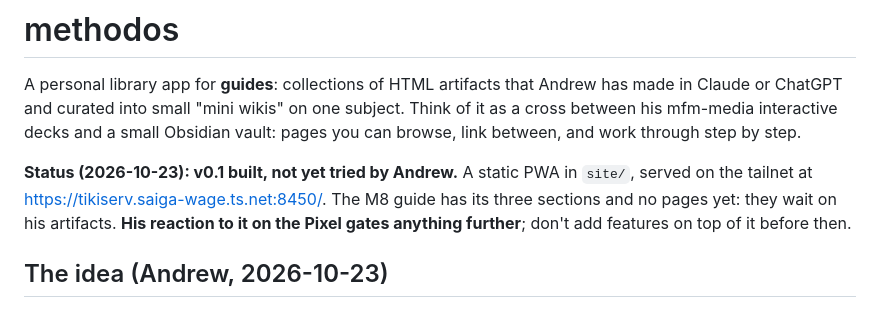
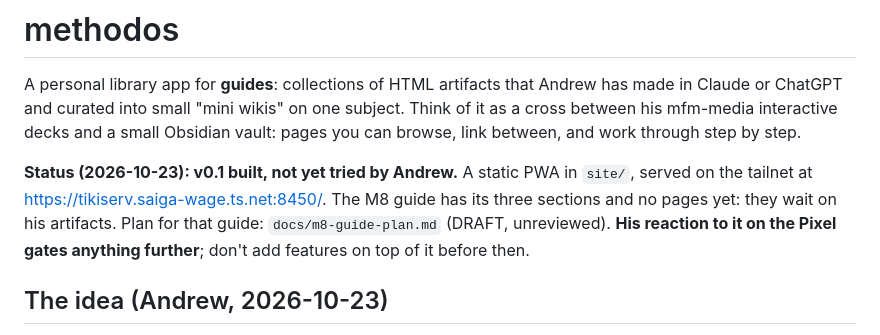
Before and after one commit to rauscha/methodos, a Markdown page: CLAUDE.md, the part around the change. GitHub-like rendering.

Commit message:
Plan the M8 guide (DRAFT): panels, song specs, kit, first slice
Co-Authored-By: Claude Opus 5.5 <noreply@anthropic.com>

```diff
--- a/CLAUDE.md
+++ b/CLAUDE.md
@@ -7,7 +7,7 @@ between, and work through step by step.
 
 **Status (2026-10-23): v0.1 built, not yet tried by Andrew.** A static PWA in `site/`, served on
 the tailnet at https://tikiserv.saiga-wage.ts.net:8450/. The M8 guide has its three sections and
-no pages yet: they wait on his artifacts. **His reaction to it on the Pixel gates anything
+no pages yet: they wait on his artifacts. Plan for that guide: `docs/m8-guide-plan.md` (DRAFT, unreviewed). **His reaction to it on the Pixel gates anything
 further**; don't add features on top of it before then.
 
 ## The idea (Andrew, 2026-10-23)
```
Also changed, not shown: docs/m8-guide-plan.md (added, +199 -0 lines).
